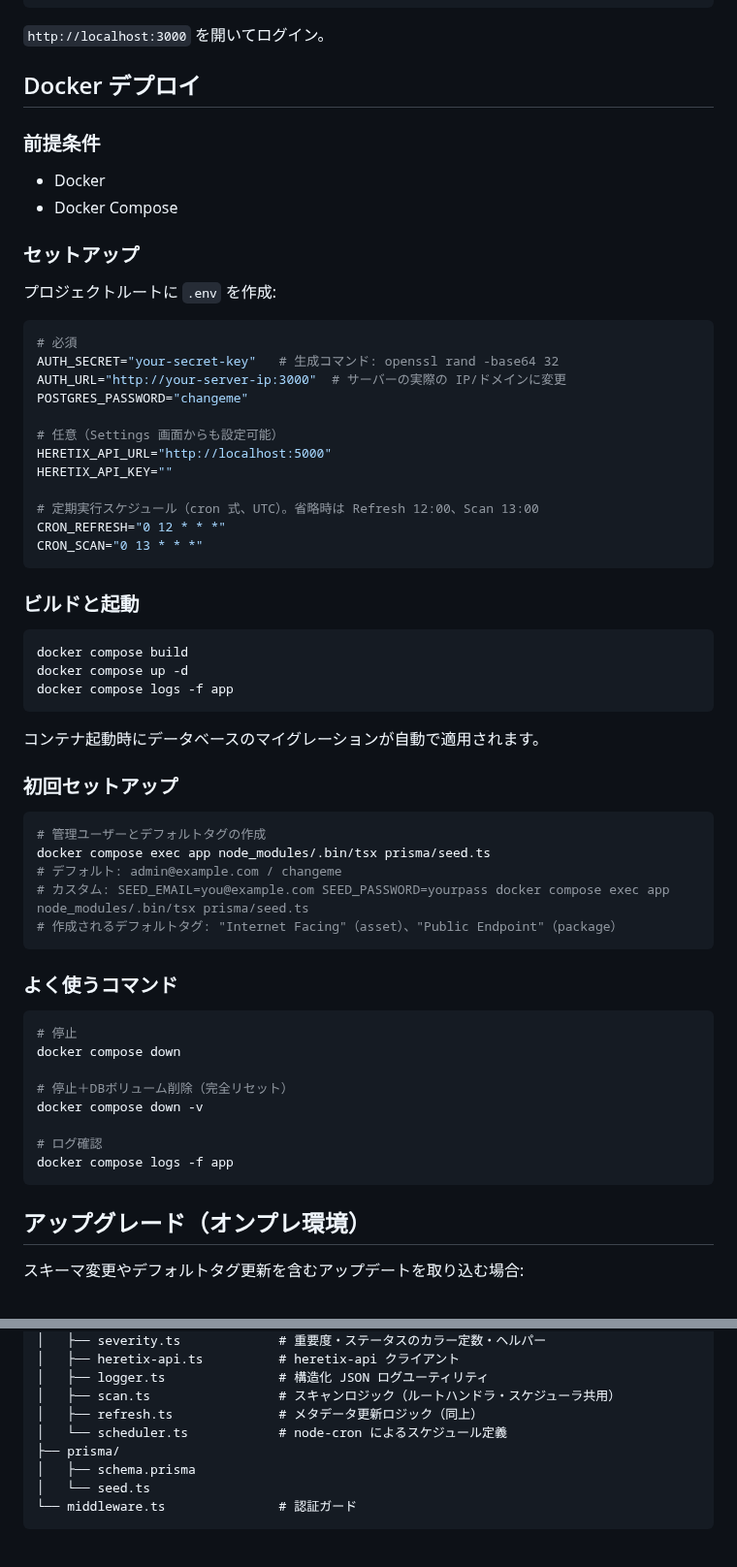
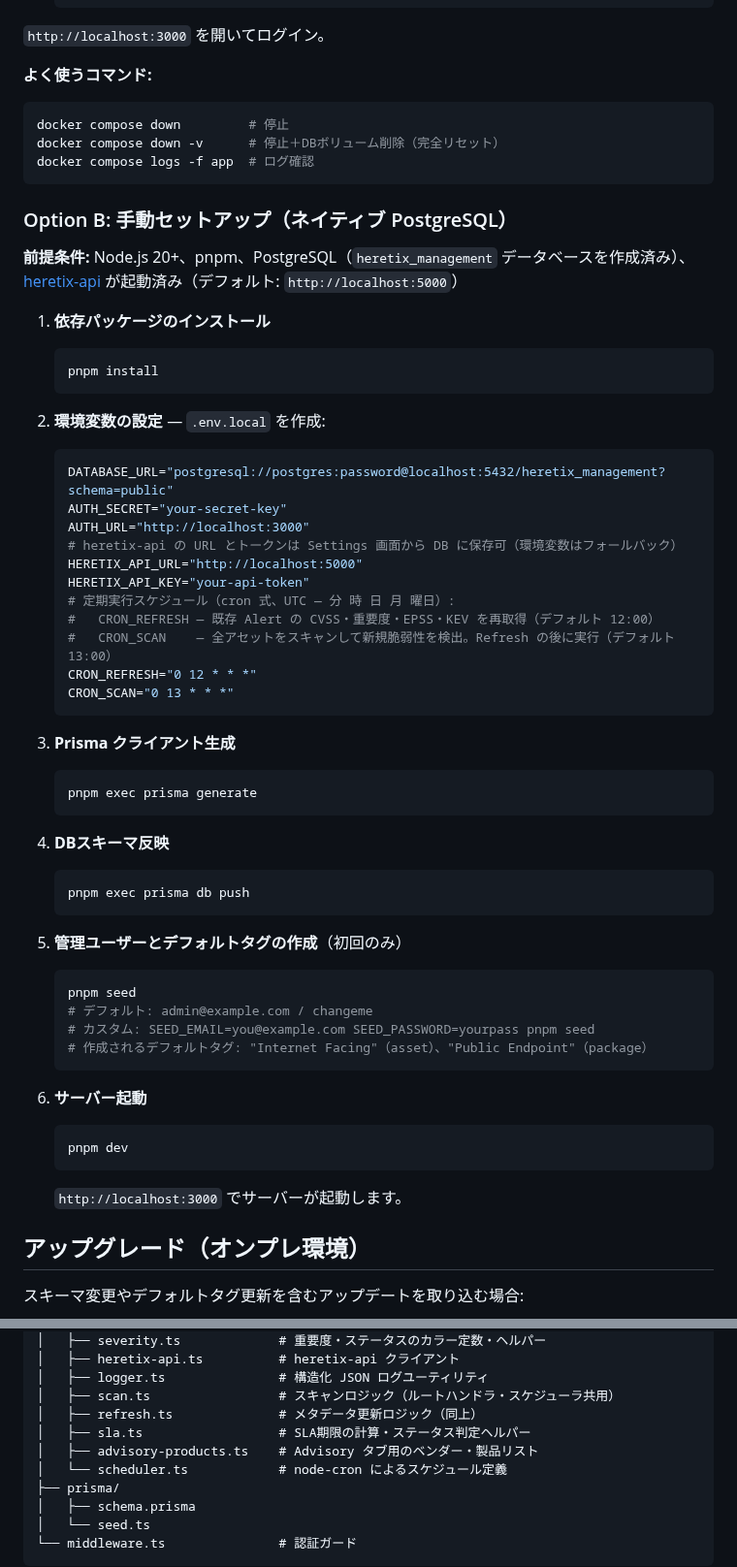
Before and after one commit to TITeee/heretix-management, a Markdown page: README.ja.md, 2 parts joined by grey strips. Shown at 97% size. Drawn GitHub-style; blank space fills up the shorter version.

````diff
--- a/README.ja.md
+++ b/README.ja.md
@@ -93,64 +76,60 @@ pnpm dev
 
 `http://localhost:3000` を開いてログイン。
 
-## Docker デプロイ
-
-### 前提条件
-
-- Docker
-- Docker Compose
-
-### セットアップ
-
-プロジェクトルートに `.env` を作成:
-
-```env
-# 必須
-AUTH_SECRET="your-secret-key"   # 生成コマンド: openssl rand -base64 32
-AUTH_URL="http://your-server-ip:3000"  # サーバーの実際の IP/ドメインに変更
-POSTGRES_PASSWORD="changeme"
-
-# 任意（Settings 画面からも設定可能）
-HERETIX_API_URL="http://localhost:5000"
-HERETIX_API_KEY=""
-
-# 定期実行スケジュール（cron 式、UTC）。省略時は Refresh 12:00、Scan 13:00
-CRON_REFRESH="0 12 * * *"
-CRON_SCAN="0 13 * * *"
+**よく使うコマンド:**
+```bash
+docker compose down         # 停止
+docker compose down -v      # 停止＋DBボリューム削除（完全リセット）
+docker compose logs -f app  # ログ確認
 ```
 
-### ビルドと起動
+### Option B: 手動セットアップ（ネイティブ PostgreSQL）
 
-```bash
-docker compose build
-docker compose up -d
-docker compose logs -f app
-```
+**前提条件:** Node.js 20+、pnpm、PostgreSQL（`heretix_management` データベースを作成済み）、[heretix-api](../heretix-api) が起動済み（デフォルト: `http://localhost:5000`）
 
-コンテナ起動時にデータベースのマイグレーションが自動で適用されます。
+1. **依存パッケージのインストール**
+   ```bash
+   pnpm install
+   ```
 
-### 初回セットアップ
+2. **環境変数の設定** — `.env.local` を作成:
+   ```env
+   DATABASE_URL="postgresql://postgres:password@localhost:5432/heretix_management?schema=public"
+   AUTH_SECRET="your-secret-key"
+   AUTH_URL="http://localhost:3000"
+   # heretix-api の URL とトークンは Settings 画面から DB に保存可（環境変数はフォールバック）
+   HERETIX_API_URL="http://localhost:5000"
+   HERETIX_API_KEY="your-api-token"
+   # 定期実行スケジュール（cron 式、UTC — 分 時 日 月 曜日）:
+   #   CRON_REFRESH — 既存 Alert の CVSS・重要度・EPSS・KEV を再取得（デフォルト 12:00）
+   #   CRON_SCAN    — 全アセットをスキャンして新規脆弱性を検出。Refresh の後に実行（デフォルト 13:00）
+   CRON_REFRESH="0 12 * * *"
+   CRON_SCAN="0 13 * * *"
+   ```
 
-```bash
-# 管理ユーザーとデフォルトタグの作成
-docker compose exec app node_modules/.bin/tsx prisma/seed.ts
-# デフォルト: admin@example.com / changeme
-# カスタム: SEED_EMAIL=you@example.com SEED_PASSWORD=yourpass docker compose exec app node_modules/.bin/tsx prisma/seed.ts
-# 作成されるデフォルトタグ: "Internet Facing"（asset）、"Public Endpoint"（package）
-```
+3. **Prisma クライアント生成**
+   ```bash
+   pnpm exec prisma generate
+   ```
 
-### よく使うコマンド
+4. **DBスキーマ反映**
+   ```bash
+   pnpm exec prisma db push
+   ```
 
-```bash
-# 停止
-docker compose down
+5. **管理ユーザーとデフォルトタグの作成**（初回のみ）
+   ```bash
+   pnpm seed
+   # デフォルト: admin@example.com / changeme
+   # カスタム: SEED_EMAIL=you@example.com SEED_PASSWORD=yourpass pnpm seed
+   # 作成されるデフォルトタグ: "Internet Facing"（asset）、"Public Endpoint"（package）
+   ```
 
-# 停止＋DBボリューム削除（完全リセット）
-docker compose down -v
-
-# ログ確認
-docker compose logs -f app
-```
+6. **サーバー起動**
+   ```bash
+   pnpm dev
+   ```
+   `http://localhost:3000` でサーバーが起動します。
 
 ## アップグレード（オンプレ環境）
 
@@ -275,6 +256,8 @@ heretix-management/
 │   ├── logger.ts               # 構造化 JSON ログユーティリティ
 │   ├── scan.ts                 # スキャンロジック（ルートハンドラ・スケジューラ共用）
 │   ├── refresh.ts              # メタデータ更新ロジック（同上）
+│   ├── sla.ts                  # SLA期限の計算・ステータス判定ヘルパー
+│   ├── advisory-products.ts    # Advisory タブ用のベンダー・製品リスト
 │   └── scheduler.ts            # node-cron によるスケジュール定義
 ├── prisma/
 │   ├── schema.prisma
````
Also changed, not shown: other parts of README.ja.md (+58 -59 lines), README.md (+105 -108 lines), docs/alerts.png (added).
